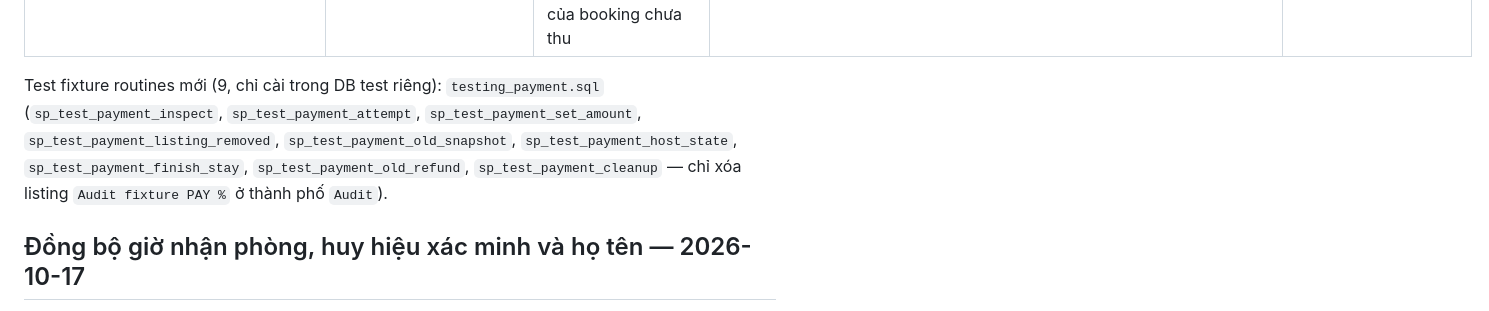
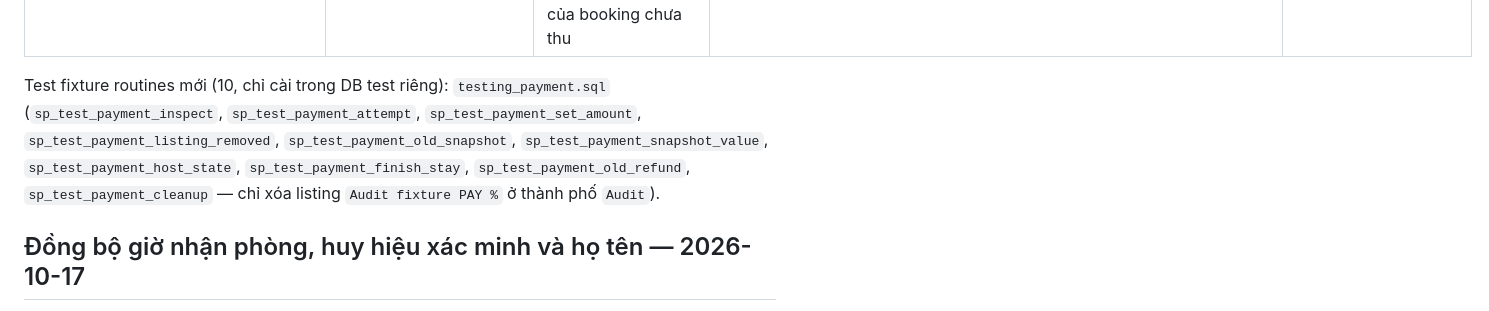
Before and after one commit to kannar04/WebApp_Project, a Markdown page: docs/stored-procedure-audit.md, the part around the change. GitHub-like rendering.

Commit message:
Fixed: audit doc counts the new payment fixture

```diff
--- a/docs/stored-procedure-audit.md
+++ b/docs/stored-procedure-audit.md
@@ -365,7 +365,7 @@ Thanh toán online (VietQR chuyển khoản do Admin xác nhận, VNPay sandbox)
 | `sp_admin_payment_duplicate_resolve` | `095` | Admin ghi nhận đã hoàn một khoản VNPay trùng: chỉ đóng giao dịch đó (`cancelled`, ghi chú bắt buộc), trạng thái thanh toán của booking không đổi và được trả về; thông báo khách, audit log | Transaction/savepoint; Admin (`sp_admin_assert_role`); khóa như trên; một lần | feature_payment_test |
 | `sp_admin_payment_transfers` | `095` | Hàng chờ Admin: chuyển khoản khách đã báo, rồi mã QR đang mở của booking chưa thu | Chỉ đọc; Admin | feature_payment_test |
 
-Test fixture routines mới (9, chỉ cài trong DB test riêng): `testing_payment.sql` (`sp_test_payment_inspect`, `sp_test_payment_attempt`, `sp_test_payment_set_amount`, `sp_test_payment_listing_removed`, `sp_test_payment_old_snapshot`, `sp_test_payment_host_state`, `sp_test_payment_finish_stay`, `sp_test_payment_old_refund`, `sp_test_payment_cleanup` — chỉ xóa listing `Audit fixture PAY %` ở thành phố `Audit`).
+Test fixture routines mới (10, chỉ cài trong DB test riêng): `testing_payment.sql` (`sp_test_payment_inspect`, `sp_test_payment_attempt`, `sp_test_payment_set_amount`, `sp_test_payment_listing_removed`, `sp_test_payment_old_snapshot`, `sp_test_payment_snapshot_value`, `sp_test_payment_host_state`, `sp_test_payment_finish_stay`, `sp_test_payment_old_refund`, `sp_test_payment_cleanup` — chỉ xóa listing `Audit fixture PAY %` ở thành phố `Audit`).
 
 ## Đồng bộ giờ nhận phòng, huy hiệu xác minh và họ tên — 2026-10-17
 
```
